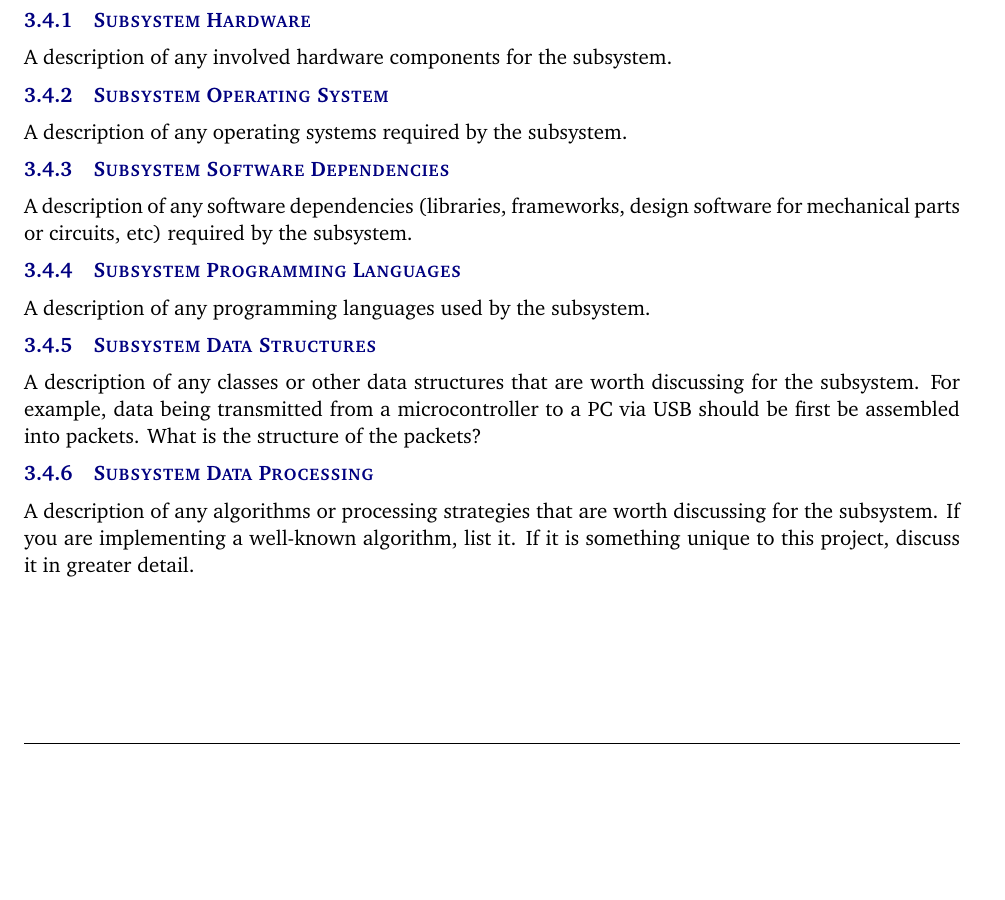
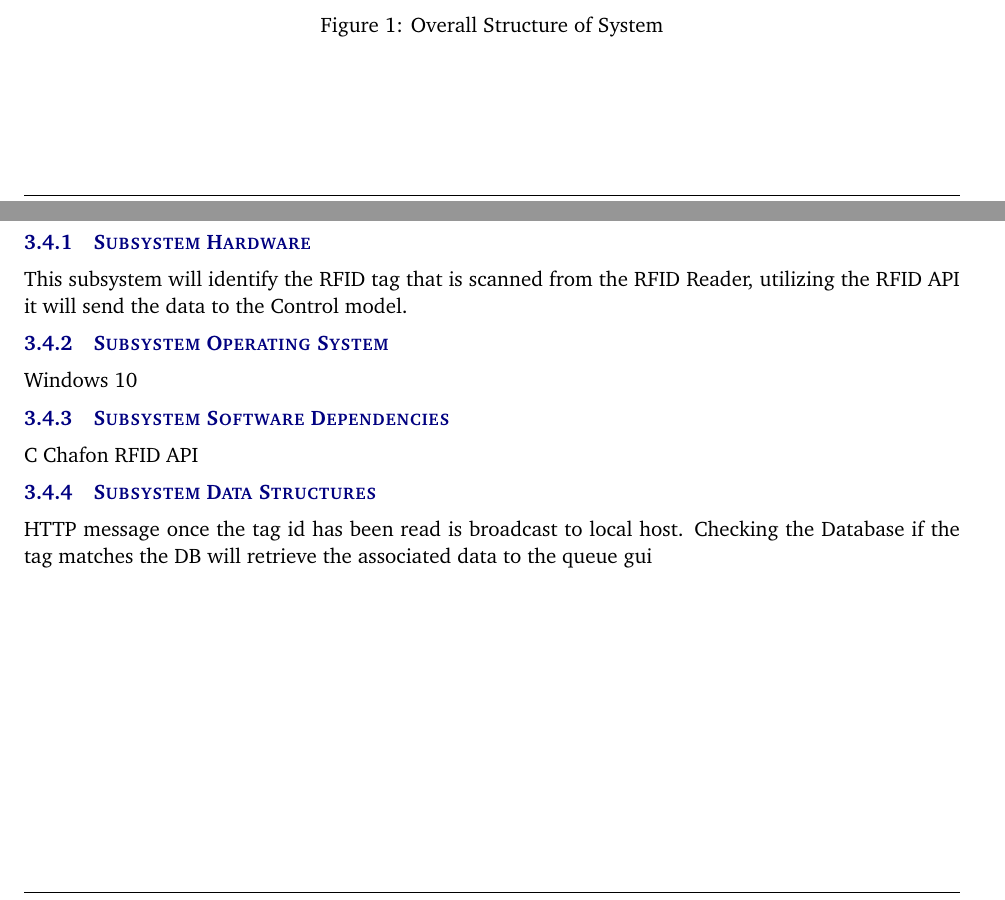
Before and after one commit to kash-if47/Senior-Design, a LaTeX document (Documentation/detailed design specification latex/detailed_design_specification.tex, which reads Documentation/detailed design specification latex/tex/x_layer_subsystems.tex): part of page 6 of 13 before the commit and two parts of pages 5 and 6 of 12 after it, the two joined at a grey line, cut at the place of the change, the shorter picture padded with empty space. Compiled offline with pdfLaTeX.

Commit message:
simple updates on intro/sysover, x_layer major fix

```diff
--- a/Documentation/detailed design specification latex/tex/x_layer_subsystems.tex
+++ b/Documentation/detailed design specification latex/tex/x_layer_subsystems.tex
@@ -19,19 +21,15 @@ Descibe at a high level the purpose and basic design of this subsystem. Is it a
 \end{figure}
 
 \subsubsection{Subsystem Hardware}
-A description of any involved hardware components for the subsystem.
+This subsystem will identify the RFID tag that is scanned from the RFID Reader, utilizing the RFID
+API it will send the data to the Control model.
 
 \subsubsection{Subsystem Operating System}
-A description of any operating systems required by the subsystem.
+Windows 10
 
 \subsubsection{Subsystem Software Dependencies}
-A description of any software dependencies (libraries, frameworks, design software for mechanical parts or circuits, etc) required by the subsystem.
+C# Chafon RFID API
 
-\subsubsection{Subsystem Programming Languages}
-A description of any programming languages used by the subsystem.
 
 \subsubsection{Subsystem Data Structures}
-A description of any classes or other data structures that are worth discussing for the subsystem. For example, data being transmitted from a microcontroller to a PC via USB should be first be assembled into packets. What is the structure of the packets?
-
-\subsubsection{Subsystem Data Processing}
-A description of any algorithms or processing strategies that are worth discussing for the subsystem. If you are implementing a well-known algorithm, list it. If it is something unique to this project, discuss it in greater detail.
+HTTP message once the tag id has been read is broadcast to local host. Checking the Database if the tag matches the DB will retrieve the associated data to the queue gui
```
Also changed, not shown: Documentation/detailed design specification latex/tex/introduction.tex (+1 -1 lines), Documentation/detailed design specification latex/tex/system_overview.tex (+2 -2 lines), Documentation/detailed design specification latex/tex/x_layer_subsystems.tex (16 more changed lines).
